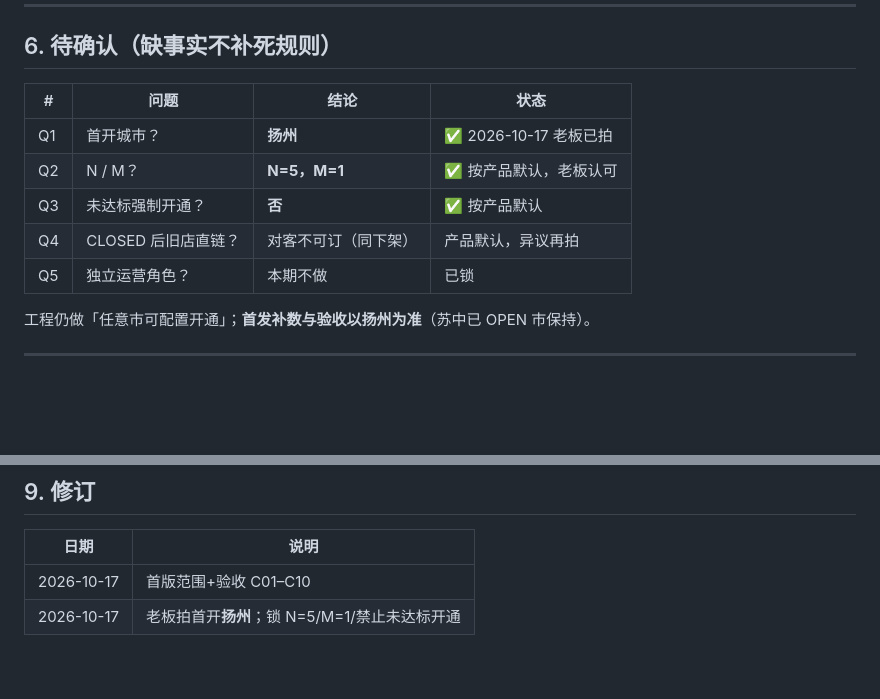
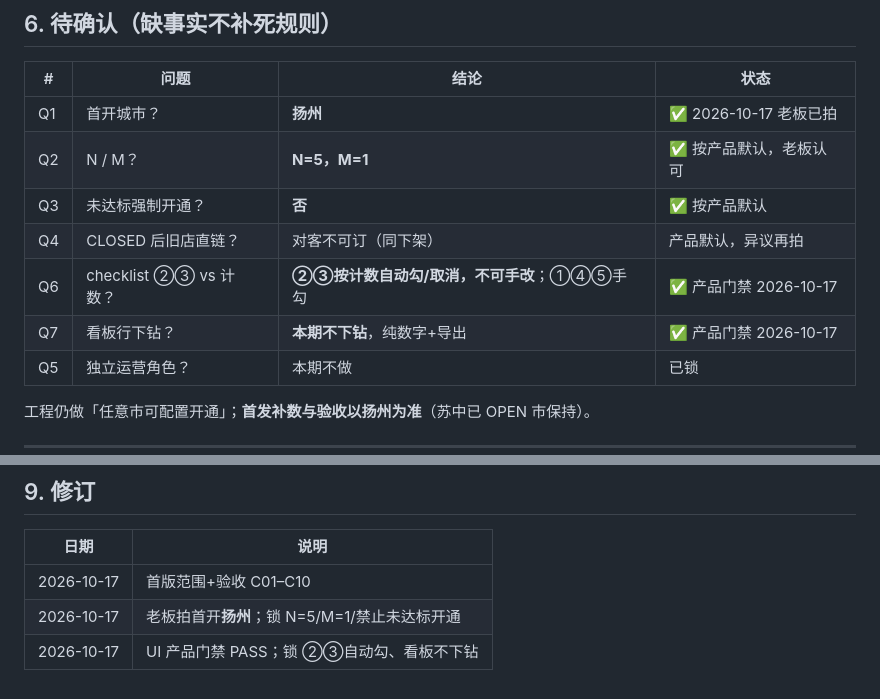
Before and after one commit to yangchuntao/nongjiale-api, a Markdown page: docs/PRODUCT-MVP-1-开城-范围.md, 2 parts joined by grey strips. Drawn GitHub-style; blank space fills up the shorter version.

Commit message:
更新开城范围并补上产品 UI 门禁 PASS。
范围文档锁 checklist ②③按计数自动勾，以及种子看板本期不下钻。

Co-authored-by: 17606838926 <17606838926@163.com>

```diff
--- a/docs/PRODUCT-MVP-1-开城-范围.md
+++ b/docs/PRODUCT-MVP-1-开城-范围.md
@@ -120,6 +120,8 @@
 | Q2 | N / M？ | **N=5，M=1** | ✅ 按产品默认，老板认可 |
 | Q3 | 未达标强制开通？ | **否** | ✅ 按产品默认 |
 | Q4 | CLOSED 后旧店直链？ | 对客不可订（同下架） | 产品默认，异议再拍 |
+| Q6 | checklist ②③ vs 计数？ | **②③按计数自动勾/取消，不可手改**；①④⑤手勾 | ✅ 产品门禁 2026-10-17 |
+| Q7 | 看板行下钻？ | **本期不下钻**，纯数字+导出 | ✅ 产品门禁 2026-10-17 |
 | Q5 | 独立运营角色？ | 本期不做 | 已锁 |
 
 工程仍做「任意市可配置开通」；**首发补数与验收以扬州为准**（苏中已 OPEN 市保持）。
@@ -152,3 +154,4 @@
 |------|------|
 | 2026-10-17 | 首版范围+验收 C01–C10 |
 | 2026-10-17 | 老板拍首开**扬州**；锁 N=5/M=1/禁止未达标开通 |
+| 2026-10-17 | UI 产品门禁 PASS；锁 ②③自动勾、看板不下钻 |
```
Also changed, not shown: docs/GATE-UI-MVP-1-开城-产品.md (added, +70 -0 lines).
